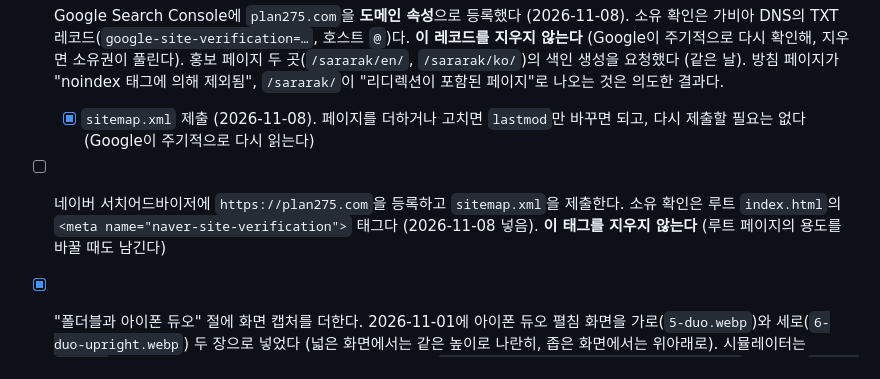
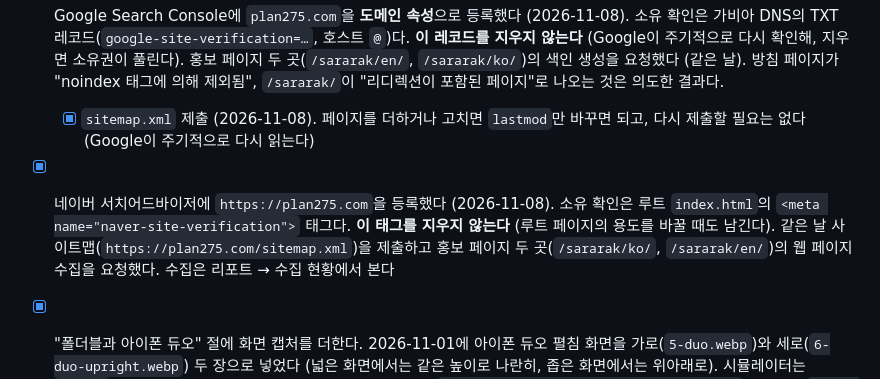
Before and after one commit to plan275/plan275-site, a Markdown page: README.md, the part around the change. GitHub-like rendering.

Commit message:
docs: 네이버 서치어드바이저 등록·사이트맵 제출·수집 요청을 기록
Co-Authored-By: Claude Opus 5.5 <noreply@anthropic.com>
Claude-Session: https://claude.ai/code/session_01JywJnyFAonDbNCEtTYo7K1

```diff
--- a/README.md
+++ b/README.md
@@ -88,7 +88,8 @@ python3 -m http.server -d . 8000   # http://localhost:8000/
 - [x] Google Search Console에 `plan275.com`을 **도메인 속성**으로 등록했다 (2026-11-08). 소유 확인은 가비아 DNS의 TXT 레코드(`google-site-verification=…`, 호스트 `@`)다. **이 레코드를 지우지 않는다** (Google이 주기적으로 다시 확인해, 지우면 소유권이 풀린다).
   홍보 페이지 두 곳(`/sararak/en/`, `/sararak/ko/`)의 색인 생성을 요청했다 (같은 날). 방침 페이지가 "noindex 태그에 의해 제외됨", `/sararak/`이 "리디렉션이 포함된 페이지"로 나오는 것은 의도한 결과다.
   - [x] `sitemap.xml` 제출 (2026-11-08). 페이지를 더하거나 고치면 `lastmod`만 바꾸면 되고, 다시 제출할 필요는 없다 (Google이 주기적으로 다시 읽는다)
-- [ ] 네이버 서치어드바이저에 `https://plan275.com`을 등록하고 `sitemap.xml`을 제출한다. 소유 확인은 루트 `index.html`의 `<meta name="naver-site-verification">` 태그다 (2026-11-08 넣음). **이 태그를 지우지 않는다** (루트 페이지의 용도를 바꿀 때도 남긴다)
+- [x] 네이버 서치어드바이저에 `https://plan275.com`을 등록했다 (2026-11-08). 소유 확인은 루트 `index.html`의 `<meta name="naver-site-verification">` 태그다. **이 태그를 지우지 않는다** (루트 페이지의 용도를 바꿀 때도 남긴다).
+  같은 날 사이트맵(`https://plan275.com/sitemap.xml`)을 제출하고 홍보 페이지 두 곳(`/sararak/ko/`, `/sararak/en/`)의 웹 페이지 수집을 요청했다. 수집은 리포트 → 수집 현황에서 본다
 - [x] "폴더블과 아이폰 듀오" 절에 화면 캡처를 더한다. 2026-11-01에 아이폰 듀오 펼침 화면을 가로(`5-duo.webp`)와 세로(`6-duo-upright.webp`) 두 장으로 넣었다 (넓은 화면에서는 같은 높이로 나란히, 좁은 화면에서는 위아래로). 시뮬레이터는 `simctl`로 펼칠 수 없어 사용자가 DeviceHub에서 펼치고, `simctl io <기기> screenshot --display=3`으로 찍어 `cwebp -q 80 -resize 960 0`(세로는 `540 0`)으로 줄였다 (상태 막대는 `simctl status_bar override --time 9:41`로 정리). Android 폴더블 테이블탑 캡처는 넣지 않는다 (2026-11-01 사용자 결정. 아이폰 듀오를 펼쳐 세로로 세운 화면과 같은 테이블탑 배치다)
 - [x] 스토어에 출시되면 홍보 페이지의 "출시 예정"을 스토어 링크(배지)로 바꾸고, 구조화 데이터에 스토어 주소를 더한다 (2026-11-08. iOS는 2026-11-05 출시. `installUrl`·`offers`, 스마트 앱 배너)
 - [x] 가로 화면 캡처(`4-landscape.webp`)를 iPhone 캡처로 바꾼다 (2026-11-08)
```
